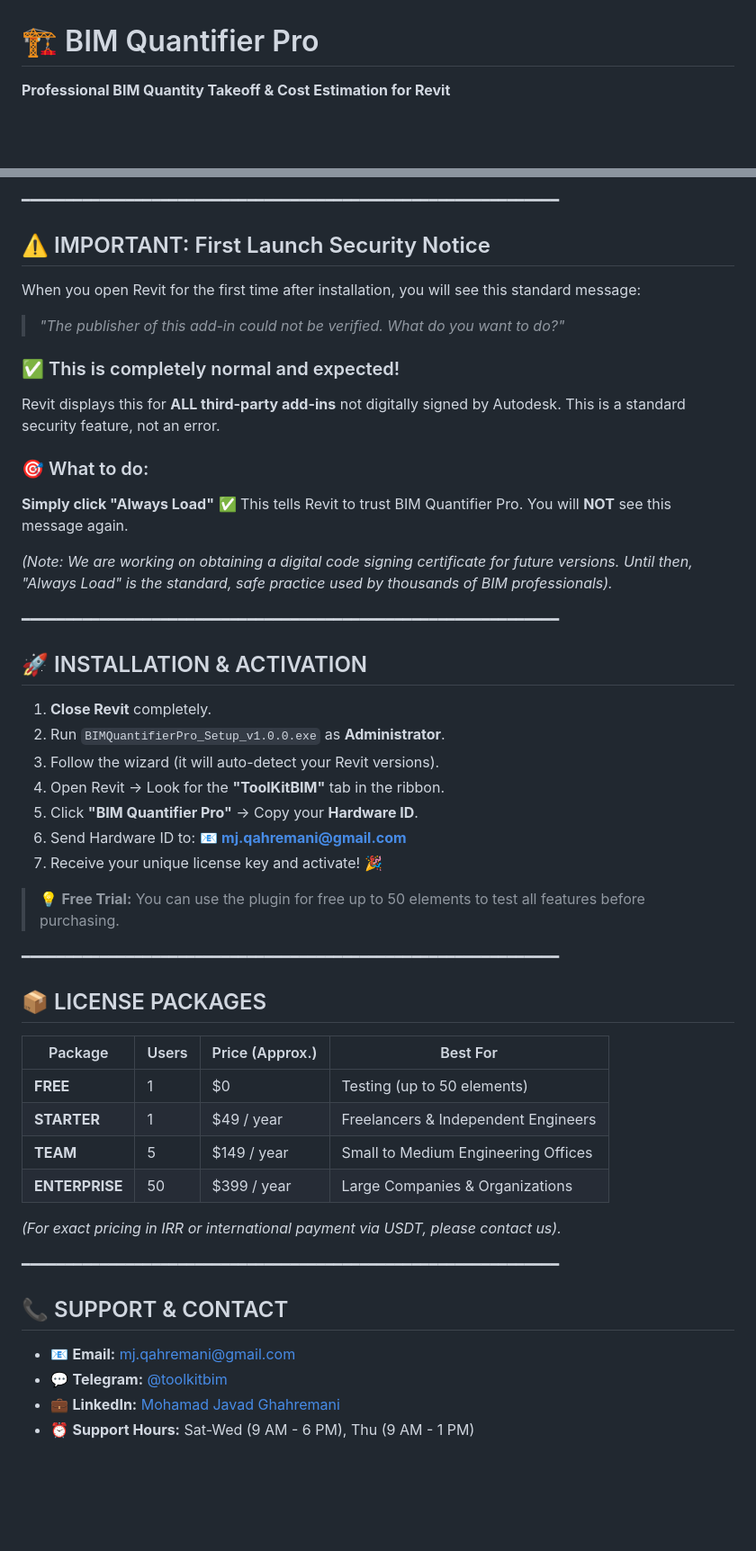
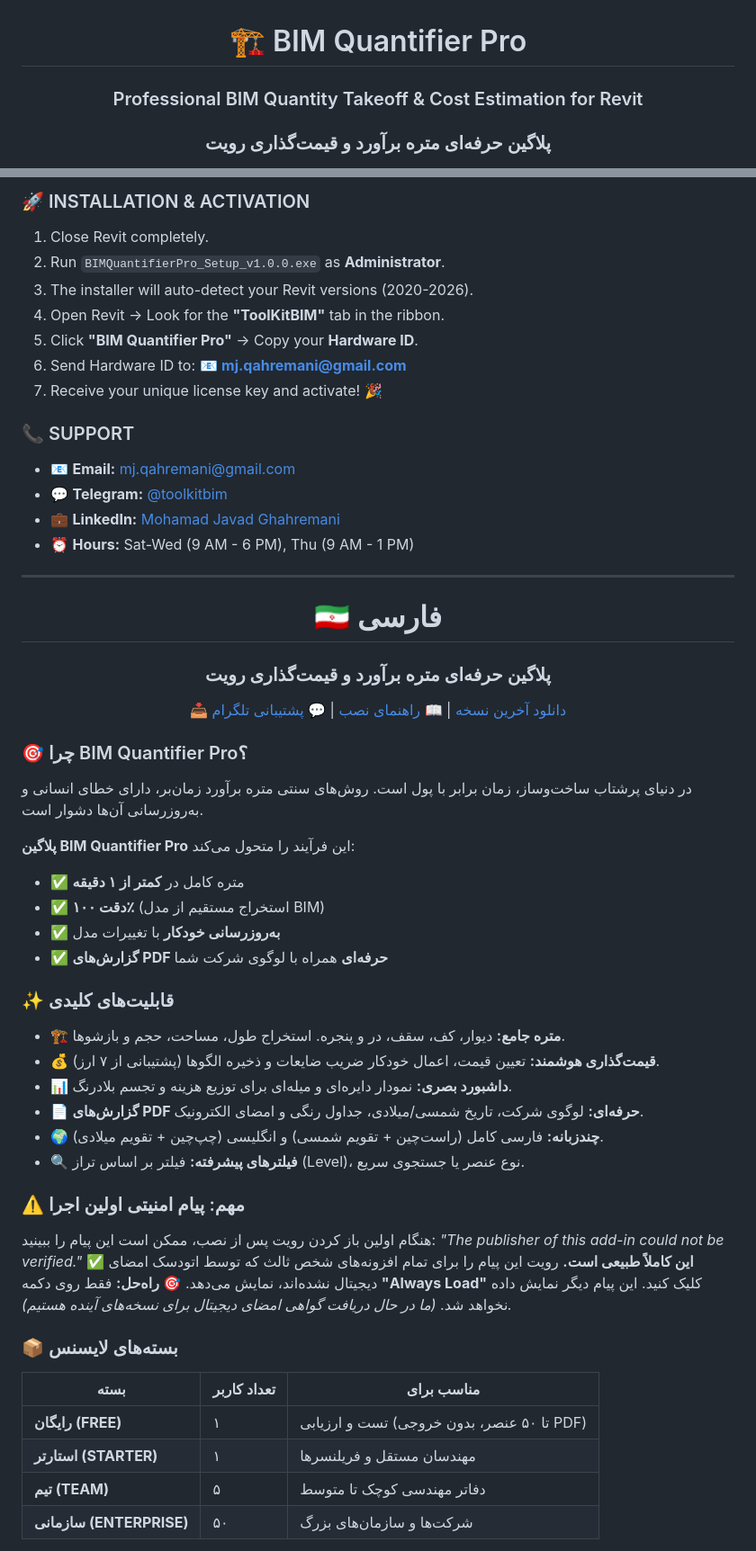
Before and after one commit to dotnetbim/toolkitbim-quantifier, a Markdown page: README.md, 2 parts joined by grey strips. Shown at 90% size. Rendered like a GitHub page; blank space fills up the shorter version.

```diff
--- a/README.md
+++ b/README.md
@@ -1,4 +3,5 @@
 # 🏗️ BIM Quantifier Pro
 
-**Professional BIM Quantity Takeoff & Cost Estimation for Revit**
+### Professional BIM Quantity Takeoff & Cost Estimation for Revit
+### پلاگین حرفه‌ای متره برآورد و قیمت‌گذاری رویت
 
@@ -62,52 +63,63 @@ Traditional quantity takeoff methods are:
 
-━━━━━━━━━━━━━━━━━━━━━━━━━━━━━━━━━━━━━━━━━━━━━━━━━━━━━━━━━━━━━━
-
-## ⚠️ IMPORTANT: First Launch Security Notice
-
-When you open Revit for the first time after installation, you will see this standard message:
-> *"The publisher of this add-in could not be verified. What do you want to do?"*
-
-### ✅ This is completely normal and expected!
-Revit displays this for **ALL third-party add-ins** not digitally signed by Autodesk. This is a standard security feature, not an error.
-
-### 🎯 What to do:
-**Simply click "Always Load"** ✅
-This tells Revit to trust BIM Quantifier Pro. You will **NOT** see this message again.
-
-*(Note: We are working on obtaining a digital code signing certificate for future versions. Until then, "Always Load" is the standard, safe practice used by thousands of BIM professionals).*
-
-━━━━━━━━━━━━━━━━━━━━━━━━━━━━━━━━━━━━━━━━━━━━━━━━━━━━━━━━━━━━━━
-
-## 🚀 INSTALLATION & ACTIVATION
-
-1. **Close Revit** completely.
+### 🚀 INSTALLATION & ACTIVATION
+1. Close Revit completely.
 2. Run `BIMQuantifierPro_Setup_v1.0.0.exe` as **Administrator**.
-3. Follow the wizard (it will auto-detect your Revit versions).
+3. The installer will auto-detect your Revit versions (2020-2026).
 4. Open Revit → Look for the **"ToolKitBIM"** tab in the ribbon.
 5. Click **"BIM Quantifier Pro"** → Copy your **Hardware ID**.
 6. Send Hardware ID to: 📧 **mj.qahremani@gmail.com**
 7. Receive your unique license key and activate! 🎉
 
-> 💡 **Free Trial:** You can use the plugin for free up to 50 elements to test all features before purchasing.
-
-━━━━━━━━━━━━━━━━━━━━━━━━━━━━━━━━━━━━━━━━━━━━━━━━━━━━━━━━━━━━━━
-
-## 📦 LICENSE PACKAGES
-
-| Package | Users | Price (Approx.) | Best For |
-|---------|-------|-----------------|----------|
-| **FREE** | 1 | $0 | Testing (up to 50 elements) |
-| **STARTER** | 1 | $49 / year | Freelancers & Independent Engineers |
-| **TEAM** | 5 | $149 / year | Small to Medium Engineering Offices |
-| **ENTERPRISE** | 50 | $399 / year | Large Companies & Organizations |
-
-*(For exact pricing in IRR or international payment via USDT, please contact us).*
-
-━━━━━━━━━━━━━━━━━━━━━━━━━━━━━━━━━━━━━━━━━━━━━━━━━━━━━━━━━━━━━━
-
-## 📞 SUPPORT & CONTACT
-
+### 📞 SUPPORT
 - 📧 **Email:** mj.qahremani@gmail.com
 - 💬 **Telegram:** [@toolkitbim](https://t.me/toolkitbim)
 - 💼 **LinkedIn:** [Mohamad Javad Ghahremani](https://linkedin.com/in/mohamad-qahremani-0a581b3b2)
-- ⏰ **Support Hours:** Sat-Wed (9 AM - 6 PM), Thu (9 AM - 1 PM)
+- ⏰ **Hours:** Sat-Wed (9 AM - 6 PM), Thu (9 AM - 1 PM)
+
+---
+
+<a name="فارسی"></a>
+
+<div align="center">
+
+# 🇮🇷 فارسی
+
+### پلاگین حرفه‌ای متره برآورد و قیمت‌گذاری رویت
+
+[📥 دانلود آخرین نسخه](https://github.com/dotnetbim/toolkitbim-quantifier/releases/latest) |
+[📖 راهنمای نصب](Manual/Installation_Guide.pdf) |
+[💬 پشتیبانی تلگرام](https://t.me/toolkitbim)
+
+</div>
+
+### 🎯 چرا BIM Quantifier Pro؟
+در دنیای پرشتاب ساخت‌وساز، زمان برابر با پول است. روش‌های سنتی متره برآورد زمان‌بر، دارای خطای انسانی و به‌روزرسانی آن‌ها دشوار است.
+
+**پلاگین BIM Quantifier Pro** این فرآیند را متحول می‌کند:
+- ✅ متره کامل در **کمتر از ۱ دقیقه**
+- ✅ **دقت ۱۰۰٪** (استخراج مستقیم از مدل BIM)
+- ✅ **به‌روزرسانی خودکار** با تغییرات مدل
+- ✅ **گزارش‌های PDF حرفه‌ای** همراه با لوگوی شرکت شما
+
+### ✨ قابلیت‌های کلیدی
+- 🏗️ **متره جامع:** دیوار، کف، سقف، در و پنجره. استخراج طول، مساحت، حجم و بازشوها.
+- 💰 **قیمت‌گذاری هوشمند:** تعیین قیمت، اعمال خودکار ضریب ضایعات و ذخیره الگوها (پشتیبانی از ۷ ارز).
+- 📊 **داشبورد بصری:** نمودار دایره‌ای و میله‌ای برای توزیع هزینه و تجسم بلادرنگ.
+- 📄 **گزارش‌های PDF حرفه‌ای:** لوگوی شرکت، تاریخ شمسی/میلادی، جداول رنگی و امضای الکترونیک.
+- 🌍 **چندزبانه:** فارسی کامل (راست‌چین + تقویم شمسی) و انگلیسی (چپ‌چین + تقویم میلادی).
+- 🔍 **فیلترهای پیشرفته:** فیلتر بر اساس تراز (Level)، نوع عنصر یا جستجوی سریع.
+
+### ⚠️ مهم: پیام امنیتی اولین اجرا
+هنگام اولین باز کردن رویت پس از نصب، ممکن است این پیام را ببینید: *"The publisher of this add-in could not be verified."*
+✅ **این کاملاً طبیعی است.** رویت این پیام را برای تمام افزونه‌های شخص ثالث که توسط اتودسک امضای دیجیتال نشده‌اند، نمایش می‌دهد.
+🎯 **راه‌حل:** فقط روی دکمه **"Always Load"** کلیک کنید. این پیام دیگر نمایش داده نخواهد شد. *(ما در حال دریافت گواهی امضای دیجیتال برای نسخه‌های آینده هستیم).*
+
+### 📦 بسته‌های لایسنس
+
+| بسته | تعداد کاربر | مناسب برای |
+|---------|-------|----------|
+| **رایگان (FREE)** | ۱ | تست و ارزیابی (تا ۵۰ عنصر، بدون خروجی PDF) |
+| **استارتر (STARTER)** | ۱ | مهندسان مستقل و فریلنسرها |
+| **تیم (TEAM)** | ۵ | دفاتر مهندسی کوچک تا متوسط |
+| **سازمانی (ENTERPRISE)** | ۵۰ | شرکت‌ها و سازمان‌های بزرگ |
+
```
Also changed, not shown: other parts of README.md (+57 -39 lines).
